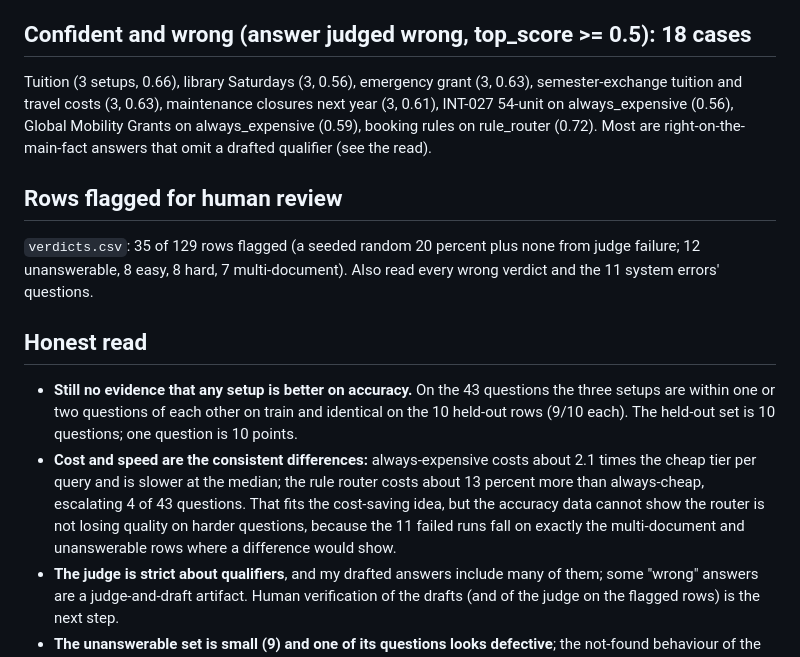
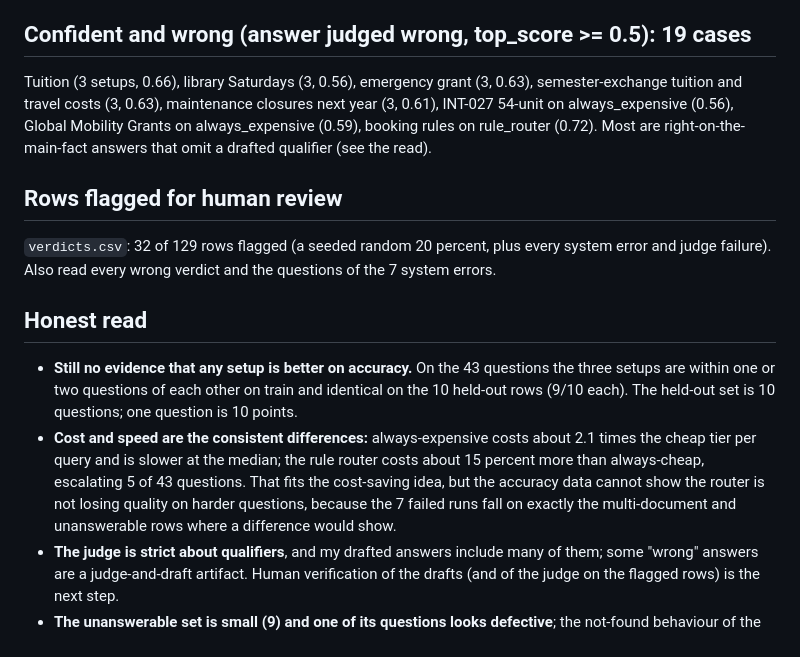
Before and after one commit to Aicyraa/lumen, a Markdown page: tools/eval/RESULTS_PRELIMINARY.md, the part around one of its changes. Drawn GitHub-style.

```diff
--- a/tools/eval/RESULTS_PRELIMINARY.md
+++ b/tools/eval/RESULTS_PRELIMINARY.md
@@ -64,7 +66,7 @@ of these would have been wrong.
   ambiguous relative to a 2027 document, so this is a drafting problem as much as a system one. I did not change it
   after seeing the output; the human should decide.
 
-## Confident and wrong (answer judged wrong, top_score >= 0.5): 18 cases
+## Confident and wrong (answer judged wrong, top_score >= 0.5): 19 cases
 
 Tuition (3 setups, 0.66), library Saturdays (3, 0.56), emergency grant (3, 0.63), semester-exchange tuition and travel
 costs (3, 0.63), maintenance closures next year (3, 0.61), INT-027 54-unit on always_expensive (0.56), Global Mobility
@@ -73,8 +75,7 @@ drafted qualifier (see the read).
 
 ## Rows flagged for human review
 
-`verdicts.csv`: 35 of 129 rows flagged (a seeded random 20 percent plus none from judge failure; 12 unanswerable, 8 easy,
-8 hard, 7 multi-document). Also read every wrong verdict and the 11 system errors' questions.
+`verdicts.csv`: 32 of 129 rows flagged (a seeded random 20 percent, plus every system error and judge failure). Also read every wrong verdict and the questions of the 7 system errors.
 
 ## Honest read
 
@@ -82,9 +83,9 @@ drafted qualifier (see the read).
   questions of each other on train and identical on the 10 held-out rows (9/10 each). The held-out set is 10 questions; one
   question is 10 points.
 - **Cost and speed are the consistent differences:** always-expensive costs about 2.1 times the cheap tier per query and
-  is slower at the median; the rule router costs about 13 percent more than always-cheap, escalating 4 of 43 questions. That
+  is slower at the median; the rule router costs about 15 percent more than always-cheap, escalating 5 of 43 questions. That
   fits the cost-saving idea, but the accuracy data cannot show the router is not losing quality on harder questions,
-  because the 11 failed runs fall on exactly the multi-document and unanswerable rows where a difference would show.
+  because the 7 failed runs fall on exactly the multi-document and unanswerable rows where a difference would show.
 - **The judge is strict about qualifiers**, and my drafted answers include many of them; some "wrong" answers are a
   judge-and-draft artifact. Human verification of the drafts (and of the judge on the flagged rows) is the next step.
 - **The unanswerable set is small (9) and one of its questions looks defective**; the not-found behaviour of the service
```
Also changed, not shown: other parts of tools/eval/RESULTS_PRELIMINARY.md (+28 -26 lines).
